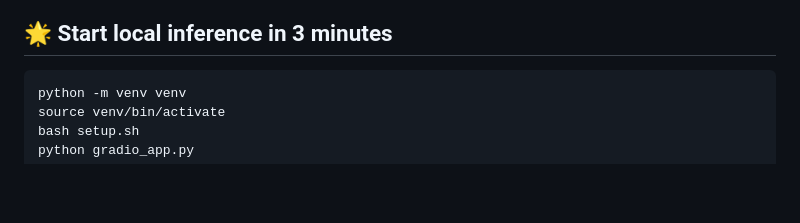
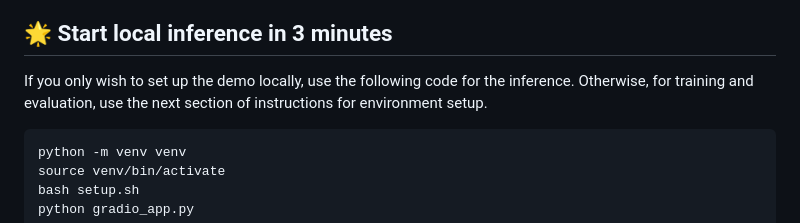
Before and after one commit to theEricMa/TriplaneTurbo, a Markdown page: README.md, the part around the change. Drawn GitHub-style; blank space fills up the shorter version.

````diff
--- a/README.md
+++ b/README.md
@@ -28,6 +28,7 @@
 - **2025-02-27**: TriplaneTurbo is accepted to CVPR 2025.
 
 ## 🌟 Start local inference in 3 minutes
+If you only wish to set up the demo locally, use the following code for the inference. Otherwise, for training and evaluation, use the next section of instructions for environment setup.
 
 ```python
 python -m venv venv
````
